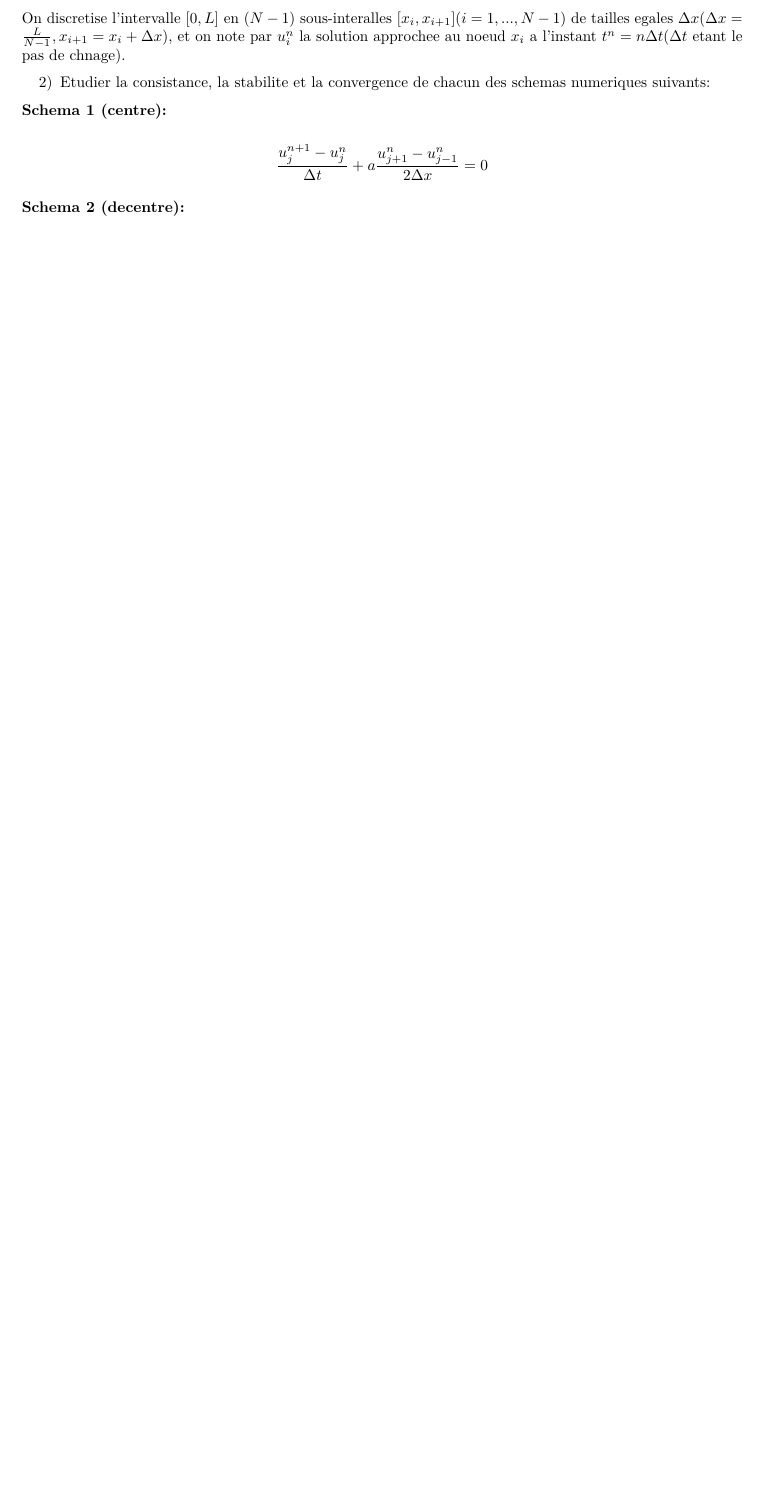
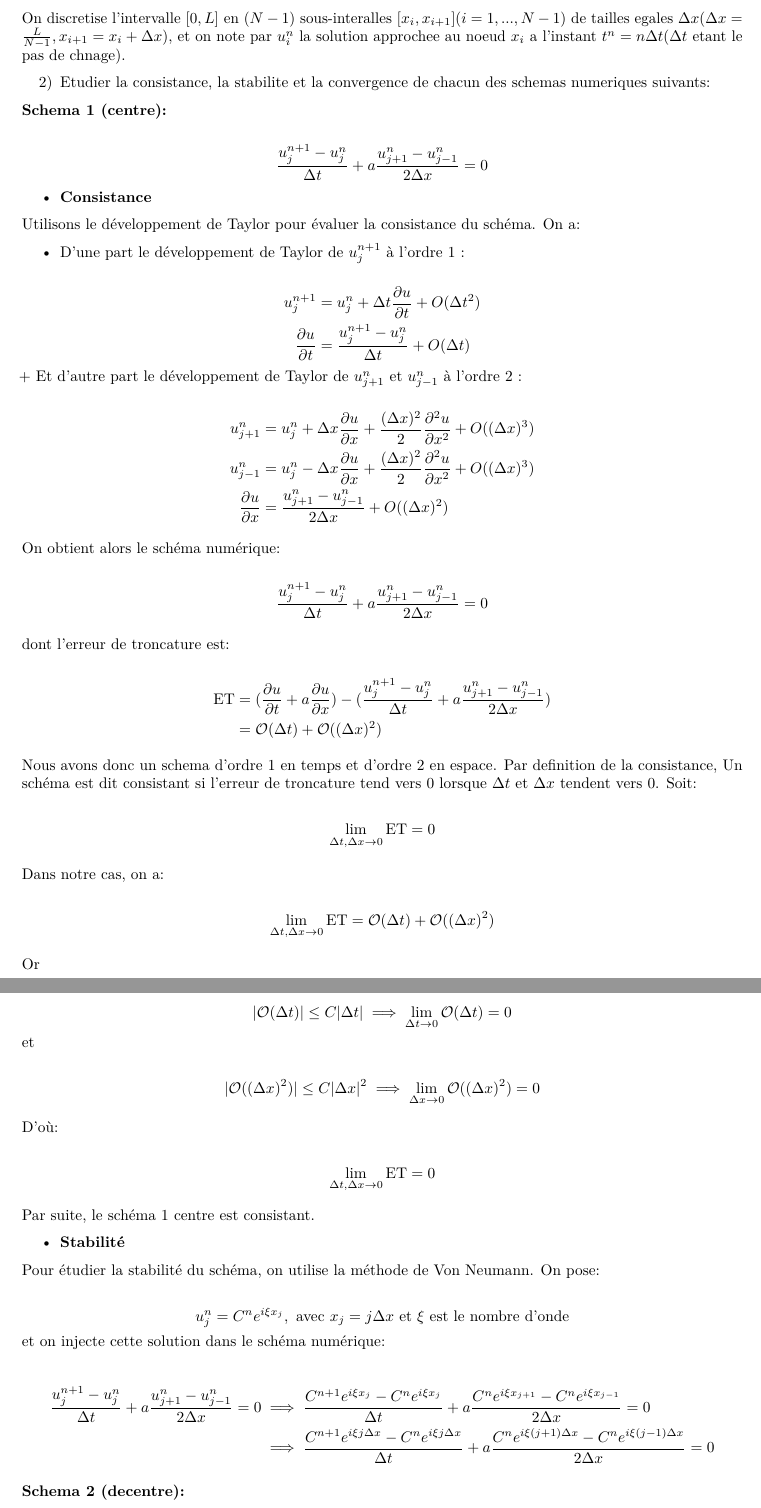
Before and after one commit to QuantBender/FiniteDifferenceMethodMiniProject, an R Markdown document (mini_project.Rmd): part of page 3 of 3 before the commit and two parts of pages 3 and 4 of 5 after it, the two joined at a grey line, cut so that both start at the same text, the shorter picture padded with empty space. Rendered offline with R 4.5, knitr and Pandoc, then LaTeX, with nearby package versions.

Commit message:
question2 part 1

```diff
--- a/mini_project.Rmd
+++ b/mini_project.Rmd
@@ -146,6 +146,103 @@ $$
 $$
 
 
+- **Consistance**
+
+Utilisons le développement de Taylor pour évaluer la consistance du schéma. On a:
+
++ D'une part le développement de Taylor de $u_{j}^{n+1}$ à l'ordre 1 :
+
+$$
+\begin{aligned}
+u_{j}^{n+1} &= u_{j}^{n} + \Delta t\frac{\partial u}{\partial t} + O(\Delta t^2)\\
+\frac{\partial u}{\partial t} &=\frac{u_{j}^{n+1}-u_{j}^{n}}{\Delta t} + O(\Delta t)
+\end{aligned}
+$$
++ Et d'autre part le développement de Taylor de $u_{j+1}^{n}$ et $u_{j-1}^{n}$ à l'ordre 2 :
+
+$$
+\begin{aligned}
+u_{j+1}^{n} &= u_{j}^{n} + \Delta x\frac{\partial u}{\partial x} + \frac{(\Delta x)^2}{2}\frac{\partial^2 u}{\partial x^2} + O((\Delta x)^3)\\
+u_{j-1}^{n} &= u_{j}^{n} - \Delta x\frac{\partial u}{\partial x} + \frac{(\Delta x)^2}{2}\frac{\partial^2 u}{\partial x^2} + O((\Delta x)^3)\\
+\frac{\partial u}{\partial x} &=\frac{u_{j+1}^{n}-u_{j-1}^{n}}{2\Delta x} + O((\Delta x)^2)\\
+\end{aligned}
+$$
+
+On obtient alors le schéma numérique:
+
+$$
+\frac{u_{j}^{n+1}-u_{j}^{n}}{\Delta t} + a\frac{u_{j+1}^{n}-u_{j-1}^{n}}{2\Delta x} = 0
+$$
+
+dont l'erreur de troncature est:
+
+$$
+\begin{aligned}
+\text{ET} &= ( \frac{\partial u}{\partial t} + a\frac{\partial u}{\partial x}) -(\frac{u_{j}^{n+1}-u_{j}^{n}}{\Delta t} + a\frac{u_{j+1}^{n}-u_{j-1}^{n}}{2\Delta x})\\
+&= \mathcal{O}(\Delta t) + \mathcal{O}((\Delta x)^2)\\
+\end{aligned}
+$$
+
+Nous avons donc un schema d'ordre 1 en temps et d'ordre 2 en espace.
+Par definition de la consistance, Un schéma est dit consistant si l'erreur de troncature tend vers 0 lorsque $\Delta t$ et $\Delta x$ tendent vers 0. Soit:
+
+$$
+\lim_{\Delta t, \Delta x \to 0} \text{ET} = 0
+$$
+
+Dans notre cas, on a:
+
+$$
+\lim_{\Delta t, \Delta x \to 0} \text{ET} = \mathcal{O}(\Delta t) + \mathcal{O}((\Delta x)^2)
+$$
+
+Or
+
+$$
+|\mathcal{O}(\Delta t)| \leq C|\Delta t|  \implies \lim_{\Delta t \to 0} \mathcal{O}(\Delta t) = 0
+$$
+et
+
+$$
+|\mathcal{O}((\Delta x)^2)| \leq C|\Delta x|^2  \implies \lim_{\Delta x \to 0} \mathcal{O}((\Delta x)^2) = 0
+$$
+
+D'où:
+
+$$
+\lim_{\Delta t, \Delta x \to 0} \text{ET} = 0
+$$
+
+Par suite, le schéma 1 centre est consistant.
+
+
+- **Stabilité**
+
+Pour étudier la stabilité du schéma, on utilise la méthode de Von Neumann. On pose:
+
+$$
+u_{j}^{n} = C^{n}e^{i\xi x_{j}}, \text{ avec } x_j = j\Delta x \text{ et } \xi \text{ est le nombre d'onde}
+$$
+et on injecte cette solution dans le schéma numérique:
+
+$$
+\begin{aligned}
+\frac{u_{j}^{n+1}-u_{j}^{n}}{\Delta t} + a\frac{u_{j+1}^{n}-u_{j-1}^{n}}{2\Delta x} = 0 & \implies \frac{C^{n+1}e^{i\xi x_{j}}-C^{n}e^{i\xi x_{j}}}{\Delta t} + a\frac{C^{n}e^{i\xi x_{j+1}}-C^{n}e^{i\xi x_{j-1}}}{2\Delta x} = 0\\
+       & \implies \frac{C^{n+1}e^{i\xi j\Delta x}-C^{n}e^{i\xi j\Delta x}}{\Delta t} + a\frac{C^{n}e^{i\xi (j+1)\Delta x}-C^{n}e^{i\xi (j-1)\Delta x}}{2\Delta x} = 0\\
+\end{aligned}
+$$
+
+
+
+
+
+
+
+
+
+
+
+
 
 **Schema 2 (decentre):**
 
```
